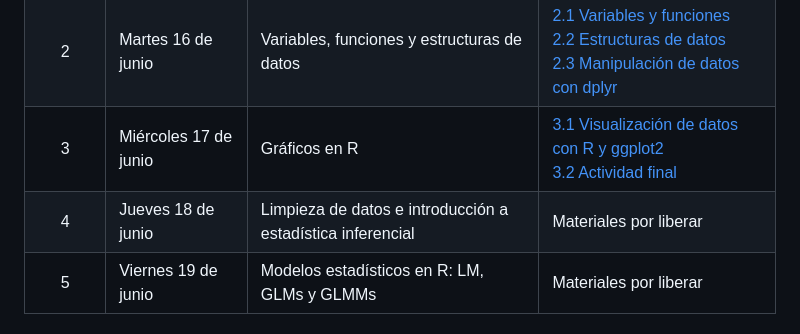
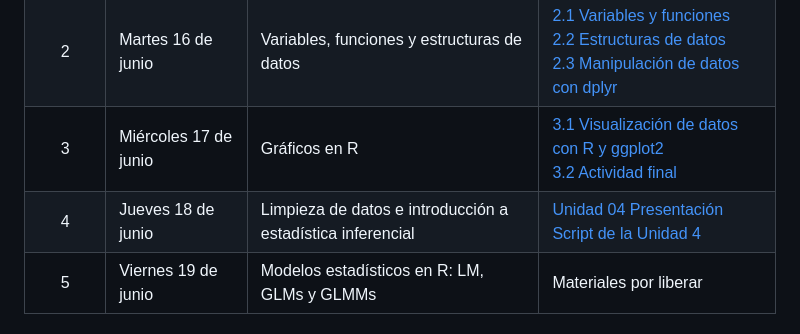
Before and after one commit to NellyJazminPC/Fun-R-transcript, a Markdown page: README.md, the part around the change. Drawn GitHub-style.

Commit message:
update README-Unidad 4 y link extra en Unidad 3 RCharts

```diff
--- a/README.md
+++ b/README.md
@@ -93,7 +93,7 @@ Los materiales se liberarán progresivamente. Al inicio de cada sesión se indic
 |    1   | Lunes 15 de junio     | Introducción a R y RStudio                                 | [1.1 Introducción a R](doc/Unidad_01/U1_1_Intro_R.md)<br>[1.2 Uso de RStudio](doc/Unidad_01/U1_2_Rstudio.md)<br>[1.3 Generación de proyectos](doc/Unidad_01/U1_3_Gestion_proyectos.md)<br>[1.4 Rutas, abrir y guardar archivos](doc/Unidad_01/U1_4_Leer_guardar_archivos.md) |
 |    2   | Martes 16 de junio    | Variables, funciones y estructuras de datos                | [2.1 Variables y funciones](doc/Unidad_02/U2_1_Intro_var_funciones.md)<br>[2.2 Estructuras de datos](doc/Unidad_02/U2_2_Estructuras_datos.md)<br>[2.3 Manipulación de datos con dplyr](doc/Unidad_02/U2_3_Manipulacion_datos.md)                                             |
 |    3   | Miércoles 17 de junio | Gráficos en R                                              | [3.1 Visualización de datos con R y ggplot2](doc/Unidad_03/U3_1_Graficos_R_2026.md)<br>[3.2 Actividad final](doc/Unidad_03/U3_2_Actividad_graficos_IA_2026.md)                                                                        |
-|    4   | Jueves 18 de junio    | Limpieza de datos e introducción a estadística inferencial | Materiales por liberar                                                                                                                                                                                                                                                       |
+|    4   | Jueves 18 de junio    | Limpieza de datos e introducción a estadística inferencial | [Unidad 04 Presentación](doc/Unidad_04/U4_1_limpieza_datos.pdf)<br>[Script de la Unidad 4](bin/U4_1_Limpieza_datos.R)                                                                                                                                                                                                                                                      |
 |    5   | Viernes 19 de junio   | Modelos estadísticos en R: LM, GLMs y GLMMs                | Materiales por liberar                                                                                                                                                                                                                                                       |
 
 ### Semana 2. Análisis, reportes y enfoque transcriptómico
```
Also changed, not shown: doc/Unidad_03/U3_1_Graficos_R_2026.md (+1 -0 lines).
